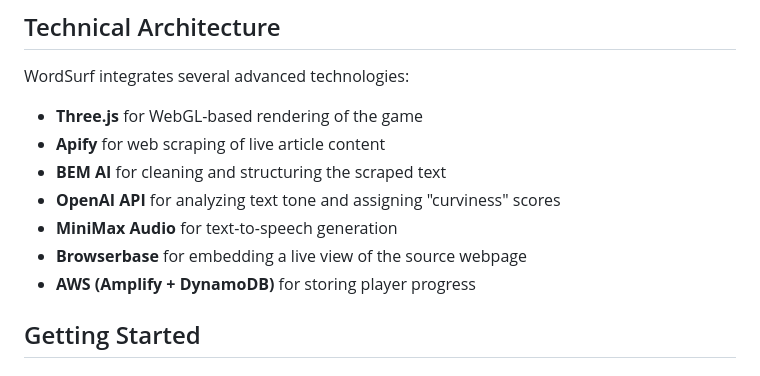
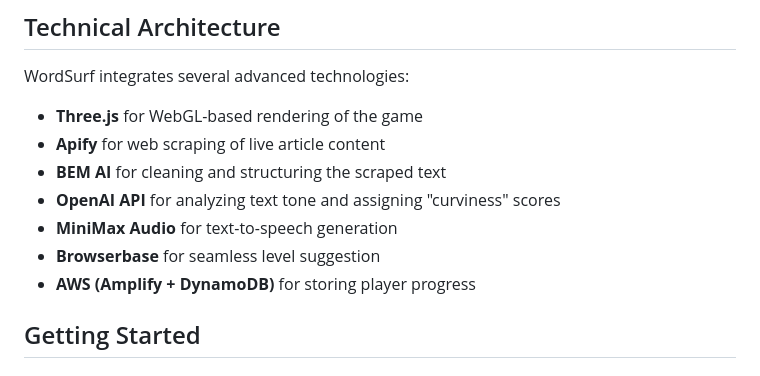
Before and after one commit to headlesz/WordSurf, a Markdown page: README.md, the part around the change. Rendered like a GitHub page.

```diff
--- a/README.md
+++ b/README.md
@@ -20,7 +20,7 @@ WordSurf integrates several advanced technologies:
 - **BEM AI** for cleaning and structuring the scraped text
 - **OpenAI API** for analyzing text tone and assigning "curviness" scores
 - **MiniMax Audio** for text-to-speech generation
-- **Browserbase** for embedding a live view of the source webpage
+- **Browserbase** for seamless level suggestion
 - **AWS (Amplify + DynamoDB)** for storing player progress
 
 ## Getting Started
```
